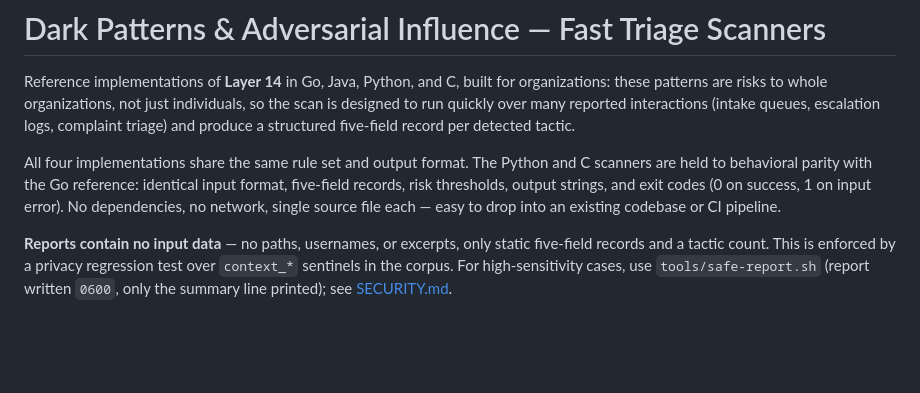
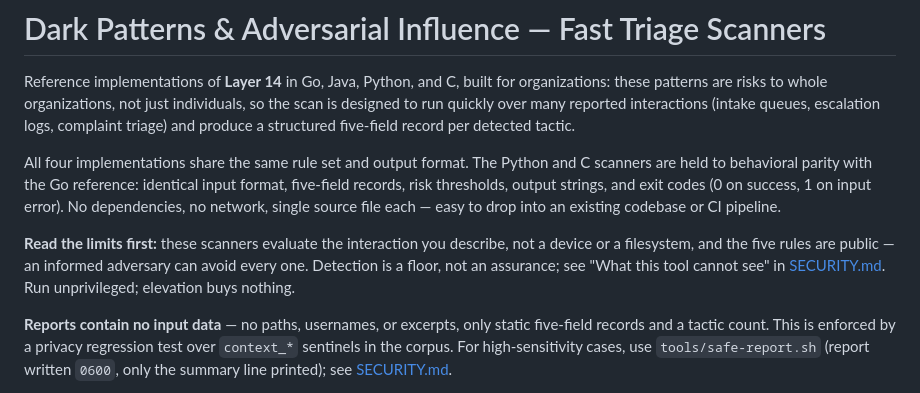
Before and after one commit to 1243353366/charm-persuasion-advancement-framework, a Markdown page: darkpatterns/README.md, the part around the change. Rendered like a GitHub page; blank space fills up the shorter version.

Commit message:
Note detection limits and unprivileged operation

```diff
--- a/darkpatterns/README.md
+++ b/darkpatterns/README.md
@@ -3,6 +3,8 @@
 Reference implementations of **Layer 14** in Go, Java, Python, and C, built for organizations: these patterns are risks to whole organizations, not just individuals, so the scan is designed to run quickly over many reported interactions (intake queues, escalation logs, complaint triage) and produce a structured five-field record per detected tactic.
 
 All four implementations share the same rule set and output format. The Python and C scanners are held to behavioral parity with the Go reference: identical input format, five-field records, risk thresholds, output strings, and exit codes (0 on success, 1 on input error). No dependencies, no network, single source file each — easy to drop into an existing codebase or CI pipeline.
+
+**Read the limits first:** these scanners evaluate the interaction you describe, not a device or a filesystem, and the five rules are public — an informed adversary can avoid every one. Detection is a floor, not an assurance; see "What this tool cannot see" in [SECURITY.md](../SECURITY.md). Run unprivileged; elevation buys nothing.
 
 **Reports contain no input data** — no paths, usernames, or excerpts, only static five-field records and a tactic count. This is enforced by a privacy regression test over `context_*` sentinels in the corpus. For high-sensitivity cases, use `tools/safe-report.sh` (report written `0600`, only the summary line printed); see [SECURITY.md](../SECURITY.md).
 
```
